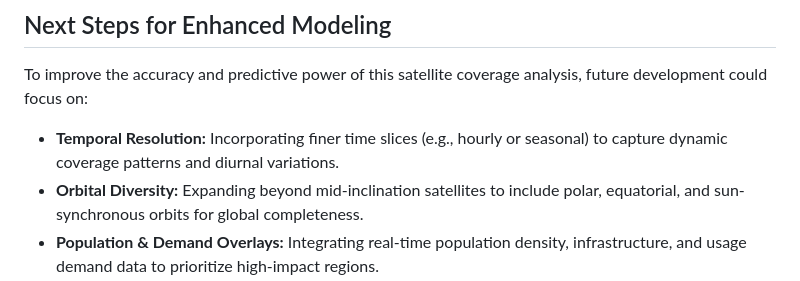
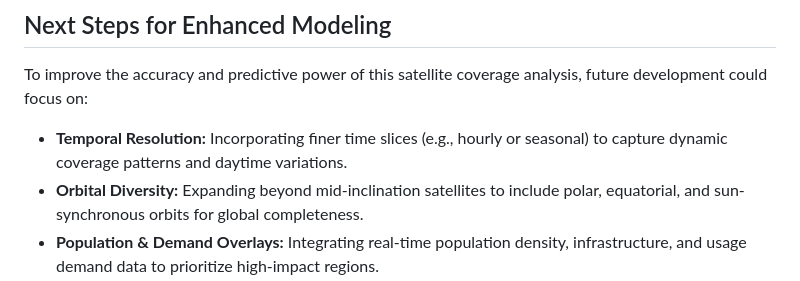
Before and after one commit to Abbottvh/LEO_Satellite_Coverage_Mapping_Software, a Markdown page: README.md, the part around the change. Drawn GitHub-style.

Commit message:
Clarify temporal resolution description in README
Updated wording from 'diurnal variations' to 'daytime variations' for clarity.

```diff
--- a/README.md
+++ b/README.md
@@ -182,7 +182,7 @@ Future iterations of this analysis could incorporate real-time demand modeling,
 
 To improve the accuracy and predictive power of this satellite coverage analysis, future development could focus on:
 
-- **Temporal Resolution:** Incorporating finer time slices (e.g., hourly or seasonal) to capture dynamic coverage patterns and diurnal variations.
+- **Temporal Resolution:** Incorporating finer time slices (e.g., hourly or seasonal) to capture dynamic coverage patterns and daytime variations.
 - **Orbital Diversity:** Expanding beyond mid-inclination satellites to include polar, equatorial, and sun-synchronous orbits for global completeness.
 - **Population & Demand Overlays:** Integrating real-time population density, infrastructure, and usage demand data to prioritize high-impact regions.
 - **Signal Quality Modeling:** Simulating link budgets, elevation angles, and atmospheric effects to evaluate actual service viability.
```
